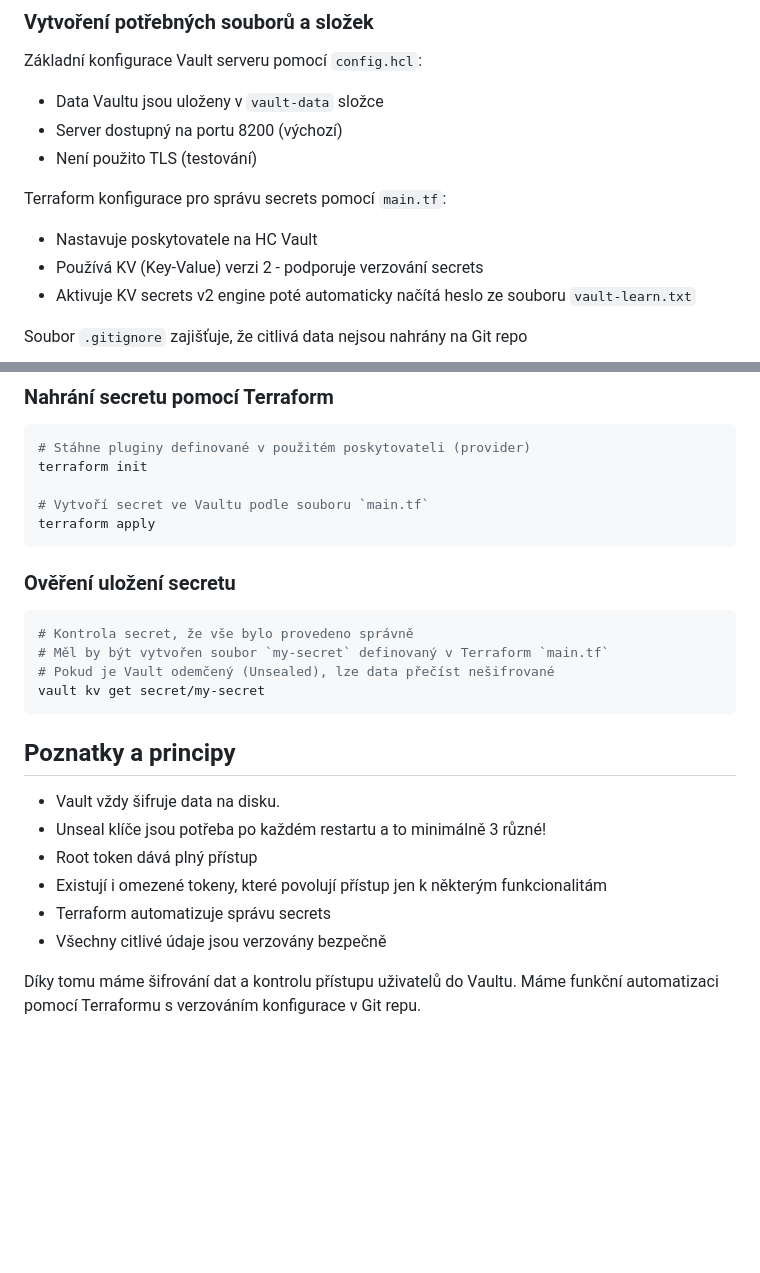
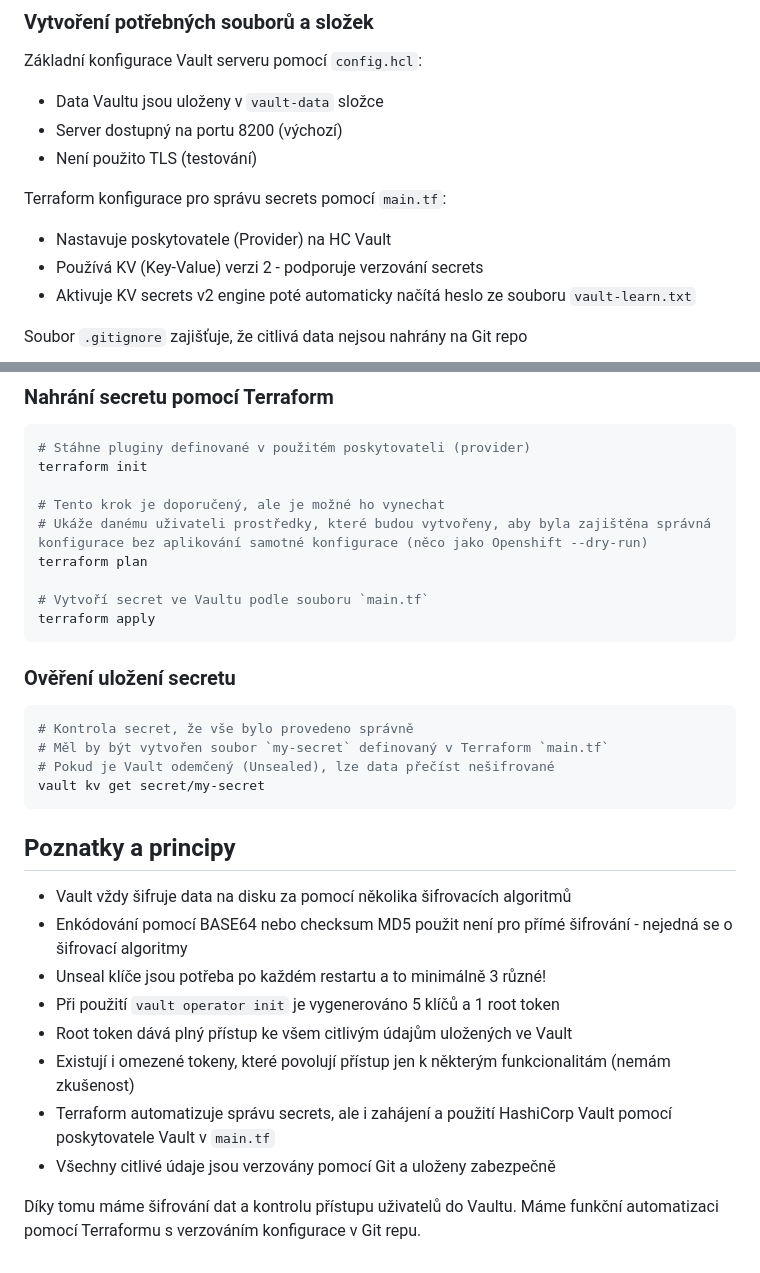
Before and after one commit to POCOCZE/ELOS-Projekty, a Markdown page: vault-terraform/README.md, 2 parts joined by grey strips. Drawn GitHub-style; blank space fills up the shorter version.

Commit message:
Úprava souboru README.md
Byly přidány výstižnější komentáře a popisky pro lepší pochopení celkového fungování. Informace zde napsané jsou použity jako zápisky z projektu včetně příkazů, které byly provedeny pro úspěšné vytvoření, zahájení a otestování projektu a souborů, které vytváří.

````diff
--- a/vault-terraform/README.md
+++ b/vault-terraform/README.md
@@ -28,7 +28,7 @@ Základní konfigurace Vault serveru pomocí `config.hcl`:
 
 Terraform konfigurace pro správu secrets pomocí `main.tf`:
 
-- Nastavuje poskytovatele na HC Vault
+- Nastavuje poskytovatele (Provider) na HC Vault
 - Používá KV (Key-Value) verzi 2 - podporuje verzování secrets
 - Aktivuje KV secrets v2 engine poté automaticky načítá heslo ze souboru `vault-learn.txt`
 
@@ -65,6 +65,10 @@ vault login
 # Stáhne pluginy definované v použitém poskytovateli (provider)
 terraform init
 
+# Tento krok je doporučený, ale je možné ho vynechat
+# Ukáže danému uživateli prostředky, které budou vytvořeny, aby byla zajištěna správná konfigurace bez aplikování samotné konfigurace (něco jako Openshift --dry-run)
+terraform plan
+
 # Vytvoří secret ve Vaultu podle souboru `main.tf`
 terraform apply
 ```
@@ -80,12 +84,14 @@ vault kv get secret/my-secret
 
 ## Poznatky a principy
 
-- Vault vždy šifruje data na disku.
+- Vault vždy šifruje data na disku za pomocí několika šifrovacích algoritmů
+- Enkódování pomocí BASE64 nebo checksum MD5 použit není pro přímé šifrování - nejedná se o šifrovací algoritmy
 - Unseal klíče jsou potřeba po každém restartu a to minimálně 3 různé!
-- Root token dává plný přístup
-- Existují i omezené tokeny, které povolují přístup jen k některým funkcionalitám
-- Terraform automatizuje správu secrets
-- Všechny citlivé údaje jsou verzovány bezpečně
+- Při použití `vault operator init` je vygenerováno 5 klíčů a 1 root token
+- Root token dává plný přístup ke všem citlivým údajům uložených ve Vault
+- Existují i omezené tokeny, které povolují přístup jen k některým funkcionalitám (nemám zkušenost)
+- Terraform automatizuje správu secrets, ale i zahájení a použití HashiCorp Vault pomocí poskytovatele Vault v `main.tf`
+- Všechny citlivé údaje jsou verzovány pomocí Git a uloženy zabezpečně
 
 Díky tomu máme šifrování dat a kontrolu přístupu uživatelů do Vaultu.
 Máme funkční automatizaci pomocí Terraformu s verzováním konfigurace v Git repu.
````
